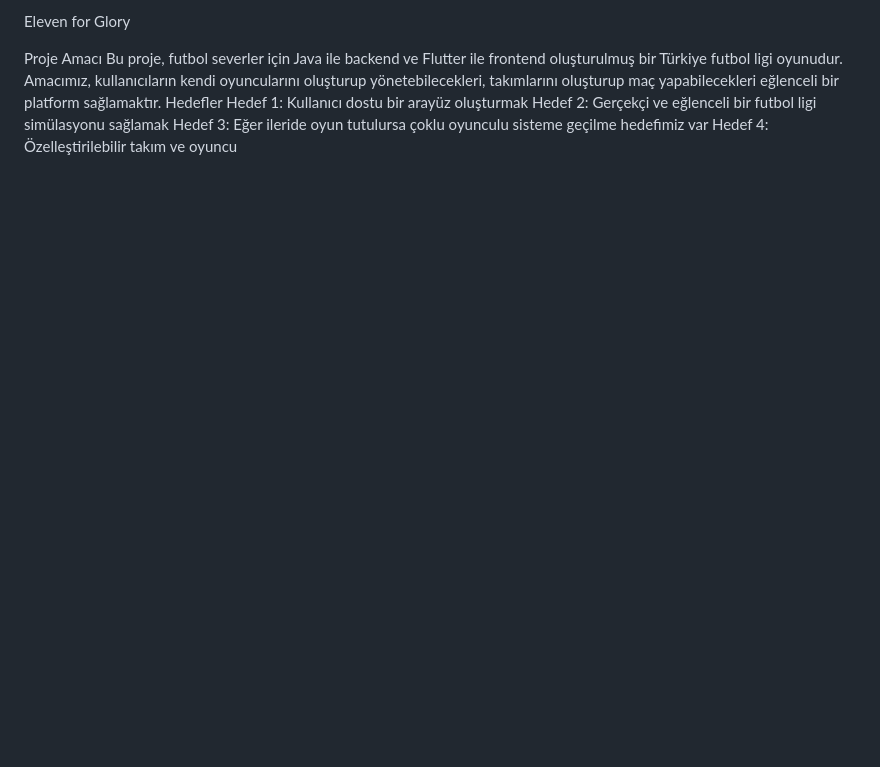
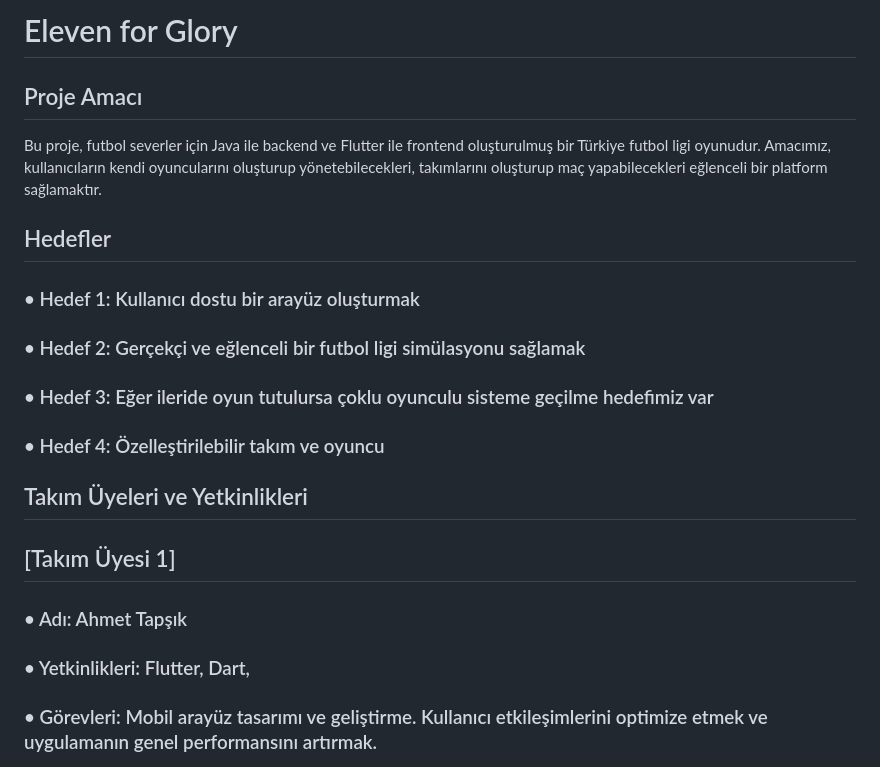
Before and after one commit to mecitusda/Eleven-For-Glory, a Markdown page: README.md, the part around the change printed below. GitHub-like rendering; blank space fills up the shorter version.

```diff
--- a/README.md
+++ b/README.md
@@ -1,11 +1,15 @@
- Eleven for Glory
+ # Eleven for Glory
 
-Proje Amacı
-  Bu proje, futbol severler için Java ile backend ve Flutter ile frontend oluşturulmuş bir Türkiye  futbol ligi oyunudur. Amacımız, kullanıcıların kendi oyuncularını oluşturup  yönetebilecekleri, takımlarını oluşturup maç
-  yapabilecekleri  eğlenceli bir platform sağlamaktır.
-  Hedefler
-      	Hedef 1: Kullanıcı dostu bir arayüz oluşturmak
-      	Hedef 2: Gerçekçi ve eğlenceli bir futbol ligi simülasyonu sağlamak
-      	Hedef 3: Eğer ileride oyun tutulursa çoklu oyunculu sisteme geçilme   hedefimiz var
-      	Hedef 4: Özelleştirilebilir takım ve  oyuncu
+## Proje Amacı
+Bu proje, futbol severler için Java ile backend ve Flutter ile frontend oluşturulmuş bir Türkiye  futbol ligi oyunudur. Amacımız, kullanıcıların kendi oyuncularını oluşturup  yönetebilecekleri, takımlarını oluşturup maç yapabilecekleri  eğlenceli bir platform sağlamaktır.
+## Hedefler
+### •	Hedef 1: Kullanıcı dostu bir arayüz oluşturmak
+### •	Hedef 2: Gerçekçi ve eğlenceli bir futbol ligi simülasyonu sağlamak
+### •	Hedef 3: Eğer ileride oyun tutulursa çoklu oyunculu sisteme geçilme   hedefimiz var
+### •	Hedef 4: Özelleştirilebilir takım ve  oyuncu
+## Takım Üyeleri ve Yetkinlikleri
+## [Takım Üyesi 1]
+### •	Adı: Ahmet Tapşık
+### •	Yetkinlikleri: Flutter, Dart,
+### •	Görevleri: Mobil arayüz tasarımı ve geliştirme. Kullanıcı etkileşimlerini optimize etmek ve uygulamanın genel performansını artırmak.
 
```
Also changed, not shown: other parts of README.md (+33 -44 lines).
